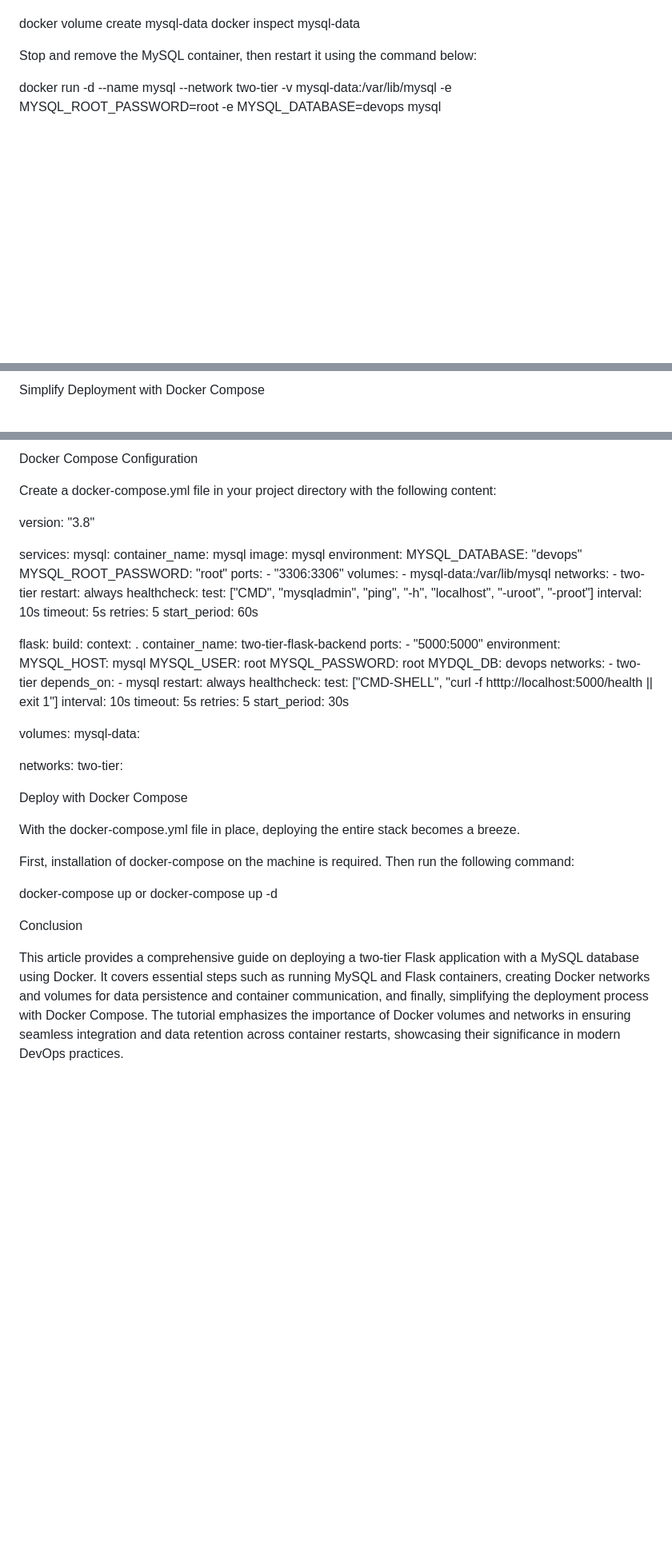
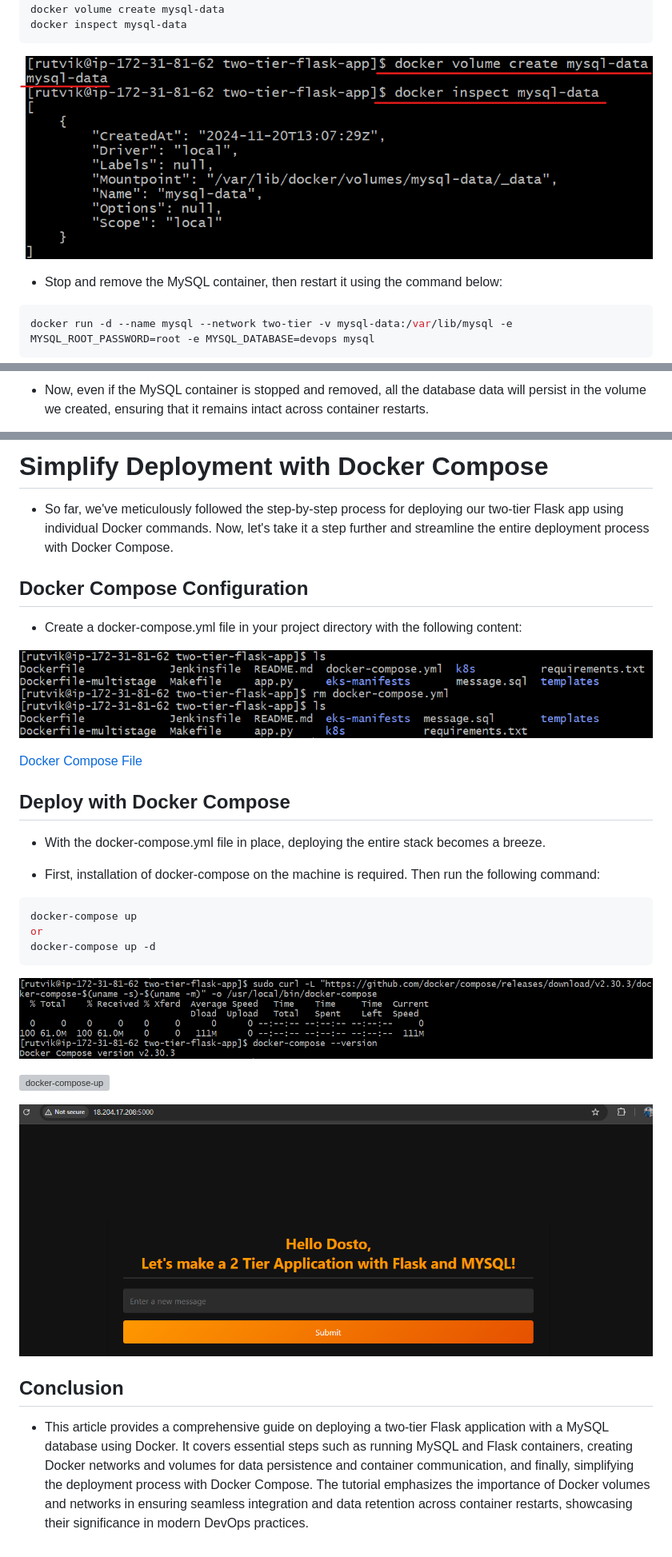
Before and after one commit to RutvikMangukiya/Docker-Projects, a Markdown page: flask-docker-network-volumes/README.md, 3 parts joined by grey strips. Shown: that part at 80% size. Drawn GitHub-style; blank space fills up the shorter version; grey boxes are pictures that could not be loaded.

````diff
--- a/flask-docker-network-volumes/README.md
+++ b/flask-docker-network-volumes/README.md
@@ -109,7 +141,12 @@ Create a Docker network to facilitate communication between the Flask app and My
 docker volume create mysql-data
 docker inspect mysql-data
+```
 
-Stop and remove the MySQL container, then restart it using the command below:
+![create-docker-volume](https://github.com/RutvikMangukiya/Docker-Projects/blob/master/flask-docker-network-volumes/image/21-create-docker-volume.png)
 
+- Stop and remove the MySQL container, then restart it using the command below:
+
+```bash
 docker run -d --name mysql --network two-tier -v mysql-data:/var/lib/mysql -e MYSQL_ROOT_PASSWORD=root -e MYSQL_DATABASE=devops mysql
+```
 
@@ -117,3 +154,3 @@ Now, even if the MySQL container is stopped and removed, all the database data w
 
-Simplify Deployment with Docker Compose
+- Now, even if the MySQL container is stopped and removed, all the database data will persist in the volume we created, ensuring that it remains intact across container restarts.
 
@@ -121,70 +158,34 @@ So far, we've meticulously followed the step-by-step process for deploying our t
 
-Docker Compose Configuration
+# Simplify Deployment with Docker Compose
 
-Create a docker-compose.yml file in your project directory with the following content:
+- So far, we've meticulously followed the step-by-step process for deploying our two-tier Flask app using individual Docker commands. Now, let's take it a step further and streamline the entire deployment process with Docker Compose.
 
-version: "3.8"
+## Docker Compose Configuration
 
-services:
-  mysql:
-    container_name: mysql
-    image: mysql
-    environment:
-      MYSQL_DATABASE: "devops"
-      MYSQL_ROOT_PASSWORD: "root"
-    ports:
-      - "3306:3306"
-    volumes:
-      - mysql-data:/var/lib/mysql
-    networks:
-      - two-tier
-    restart: always
-    healthcheck:
-      test: ["CMD", "mysqladmin", "ping", "-h", "localhost", "-uroot", "-proot"]
-      interval: 10s
-      timeout: 5s
-      retries: 5
-      start_period: 60s
+- Create a docker-compose.yml file in your project directory with the following content:
 
-  flask:
-    build:
-      context: .
-    container_name: two-tier-flask-backend
-    ports:
-      - "5000:5000"
-    environment:
-      MYSQL_HOST: mysql
-      MYSQL_USER: root
-      MYSQL_PASSWORD: root
-      MYDQL_DB: devops
-    networks:
-      - two-tier
-    depends_on:
-      - mysql
-    restart: always
-    healthcheck:
-      test: ["CMD-SHELL", "curl -f htttp://localhost:5000/health || exit 1"]
-      interval: 10s
-      timeout: 5s
-      retries: 5
-      start_period: 30s
+![delete-composefile](https://github.com/RutvikMangukiya/Docker-Projects/blob/master/flask-docker-network-volumes/image/24-delete-compose-file.png)
 
-volumes:
-  mysql-data:
+[Docker Compose File]()
 
-networks:
-  two-tier:
+## Deploy with Docker Compose
 
-Deploy with Docker Compose
+- With the docker-compose.yml file in place, deploying the entire stack becomes a breeze.
 
-With the docker-compose.yml file in place, deploying the entire stack becomes a breeze.
+- First, installation of docker-compose on the machine is required. Then run the following command:
 
-First, installation of docker-compose on the machine is required. Then run the following command:
-
+```bash
 docker-compose up
 or
 docker-compose up -d
+```
 
-Conclusion
+![install-docker-compose](https://github.com/RutvikMangukiya/Docker-Projects/blob/master/flask-docker-network-volumes/image/25-install-docker-compose.png)
 
-This article provides a comprehensive guide on deploying a two-tier Flask application with a MySQL database using Docker. It covers essential steps such as running MySQL and Flask containers, creating Docker networks and volumes for data persistence and container communication, and finally, simplifying the deployment process with Docker Compose. The tutorial emphasizes the importance of Docker volumes and networks in ensuring seamless integration and data retention across container restarts, showcasing their significance in modern DevOps practices.
+![docker-compose-up](https://github.com/RutvikMangukiya/Docker-Projects/blob/master/flask-docker-network-volumes/image/26-docker-compose-up.png)
+
+![output](https://github.com/RutvikMangukiya/Docker-Projects/blob/master/flask-docker-network-volumes/image/19-data-gone.png)
+
+## Conclusion
+
+- This article provides a comprehensive guide on deploying a two-tier Flask application with a MySQL database using Docker. It covers essential steps such as running MySQL and Flask containers, creating Docker networks and volumes for data persistence and container communication, and finally, simplifying the deployment process with Docker Compose. The tutorial emphasizes the importance of Docker volumes and networks in ensuring seamless integration and data retention across container restarts, showcasing their significance in modern DevOps practices.
````
Also changed, not shown: other parts of flask-docker-network-volumes/README.md (+85 -53 lines).
